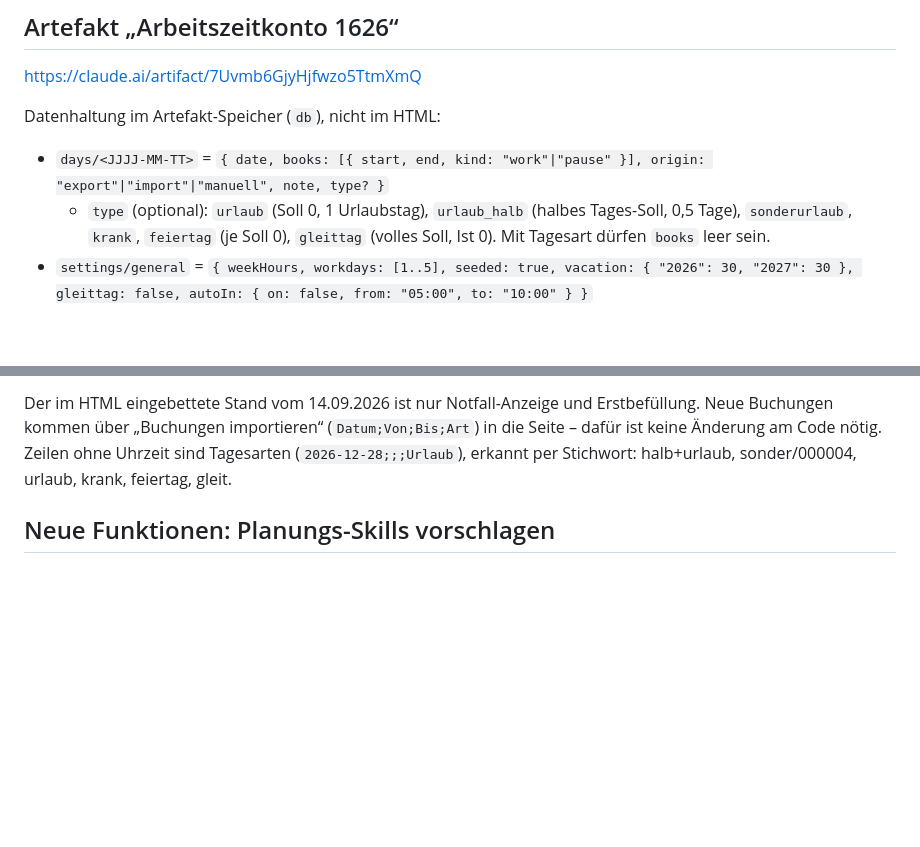
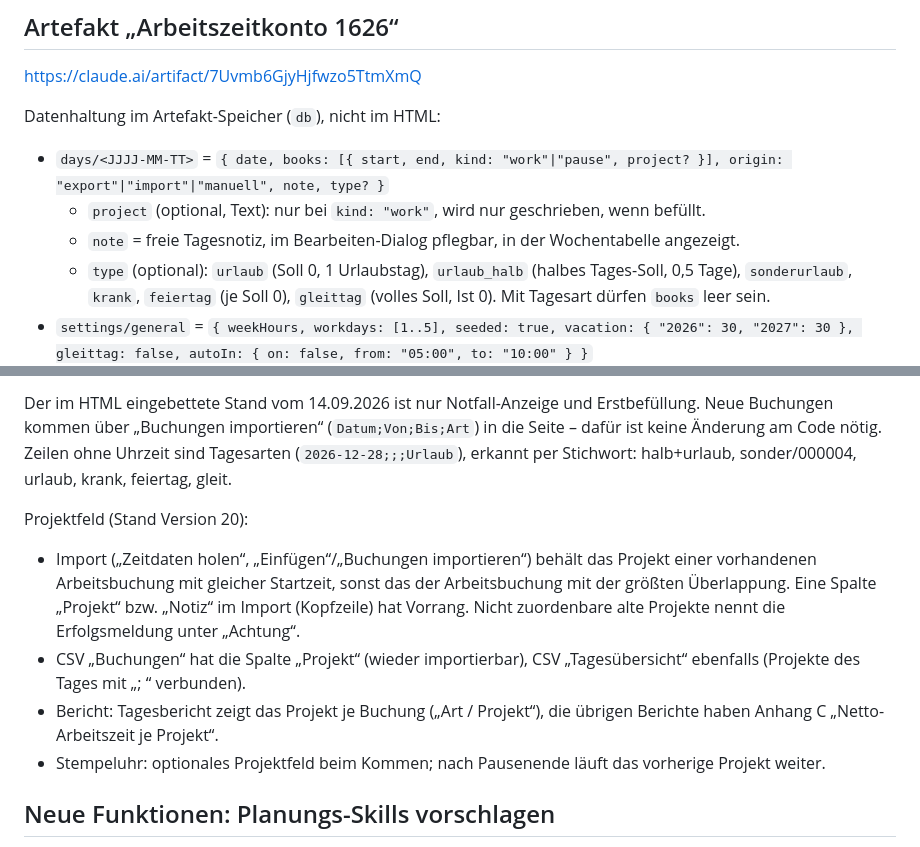
Before and after one commit to Frasunternehmen-Frasdienst-E-Feind/AIassistent, a Markdown page: CLAUDE.md, 2 parts joined by grey strips. GitHub-like rendering; blank space fills up the shorter version.

Commit message:
CLAUDE.md: Projektfeld und Tagesnotiz im Arbeitszeitkonto dokumentiert
Stand Artefakt-Version 20: optionales `project` bei Arbeitsbuchungen,
Tagesnotiz `note`, Projekt-Übernahme beim Import, Projekt-Spalten in
CSV-Exporten und Berichten sowie Projektfeld in der Stempeluhr.

Co-Authored-By: Claude Opus 5.5 <noreply@anthropic.com>
Claude-Session: https://claude.ai/code/session_01KYweFtyuLQ1QDL7FCZEmsf

```diff
--- a/CLAUDE.md
+++ b/CLAUDE.md
@@ -63,8 +63,12 @@ https://claude.ai/artifact/7Uvmb6GjyHjfwzo5TtmXmQ
 
 Datenhaltung im Artefakt-Speicher (`db`), nicht im HTML:
 
-* `days/<JJJJ-MM-TT>` = `{ date, books: [{ start, end, kind: "work"|"pause" }],
-  origin: "export"|"import"|"manuell", note, type? }`
+* `days/<JJJJ-MM-TT>` = `{ date, books: [{ start, end, kind: "work"|"pause",
+  project? }], origin: "export"|"import"|"manuell", note, type? }`
+  * `project` (optional, Text): nur bei `kind: "work"`, wird nur geschrieben,
+    wenn befüllt.
+  * `note` = freie Tagesnotiz, im Bearbeiten-Dialog pflegbar, in der
+    Wochentabelle angezeigt.
   * `type` (optional): `urlaub` (Soll 0, 1 Urlaubstag), `urlaub_halb` (halbes
     Tages-Soll, 0,5 Tage), `sonderurlaub`, `krank`, `feiertag` (je Soll 0),
     `gleittag` (volles Soll, Ist 0). Mit Tagesart dürfen `books` leer sein.
@@ -92,6 +96,20 @@ Erstbefüllung. Neue Buchungen kommen über „Buchungen importieren“
 (`Datum;Von;Bis;Art`) in die Seite – dafür ist keine Änderung am Code nötig.
 Zeilen ohne Uhrzeit sind Tagesarten (`2026-12-28;;;Urlaub`), erkannt per
 Stichwort: halb+urlaub, sonder/000004, urlaub, krank, feiertag, gleit.
+
+Projektfeld (Stand Version 20):
+
+* Import („Zeitdaten holen“, „Einfügen“/„Buchungen importieren“) behält das
+  Projekt einer vorhandenen Arbeitsbuchung mit gleicher Startzeit, sonst das
+  der Arbeitsbuchung mit der größten Überlappung. Eine Spalte „Projekt“ bzw.
+  „Notiz“ im Import (Kopfzeile) hat Vorrang. Nicht zuordenbare alte Projekte
+  nennt die Erfolgsmeldung unter „Achtung“.
+* CSV „Buchungen“ hat die Spalte „Projekt“ (wieder importierbar), CSV
+  „Tagesübersicht“ ebenfalls (Projekte des Tages mit „; “ verbunden).
+* Bericht: Tagesbericht zeigt das Projekt je Buchung („Art / Projekt“), die
+  übrigen Berichte haben Anhang C „Netto-Arbeitszeit je Projekt“.
+* Stempeluhr: optionales Projektfeld beim Kommen; nach Pausenende läuft das
+  vorherige Projekt weiter.
 
 ## Neue Funktionen: Planungs-Skills vorschlagen
 Wenn David eine neue Funktion planen oder umsetzen lassen will (auch im
```
